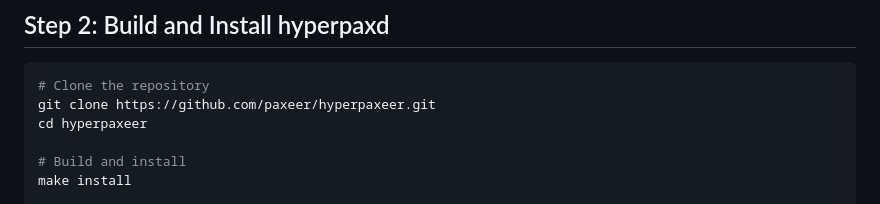
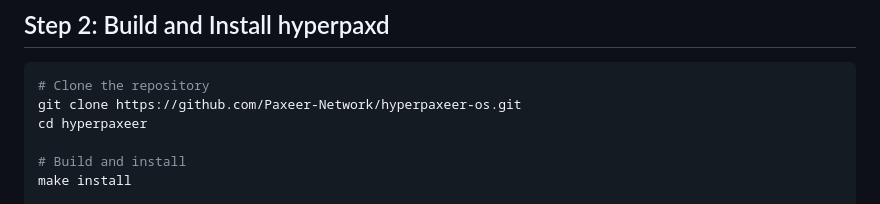
Before and after one commit to Paxeer-Network/PaxeerNetwork-Alexdandria-Fork, a Markdown page: VALIDATOR_SETUP.md, the part around the change. GitHub-like rendering.

````diff
--- a/VALIDATOR_SETUP.md
+++ b/VALIDATOR_SETUP.md
@@ -52,7 +52,7 @@ go version
 
 ```bash
 # Clone the repository
-git clone https://github.com/paxeer/hyperpaxeer.git
+git clone https://github.com/Paxeer-Network/hyperpaxeer-os.git
 cd hyperpaxeer
 
 # Build and install
````
